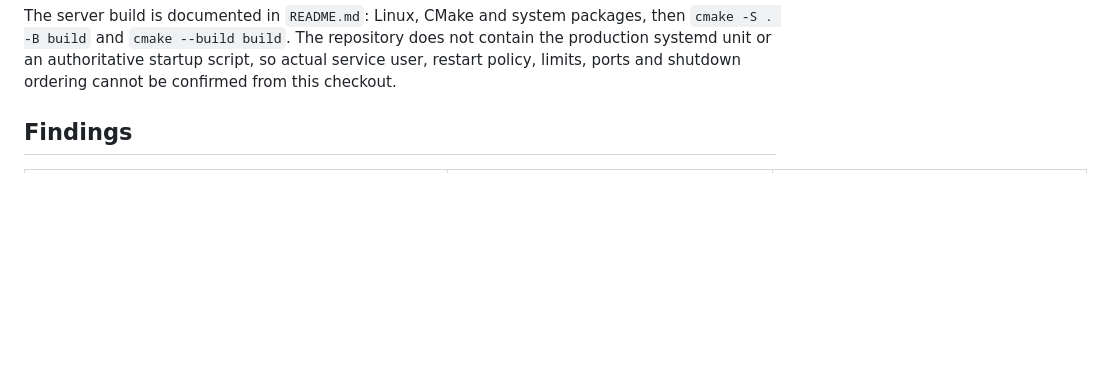
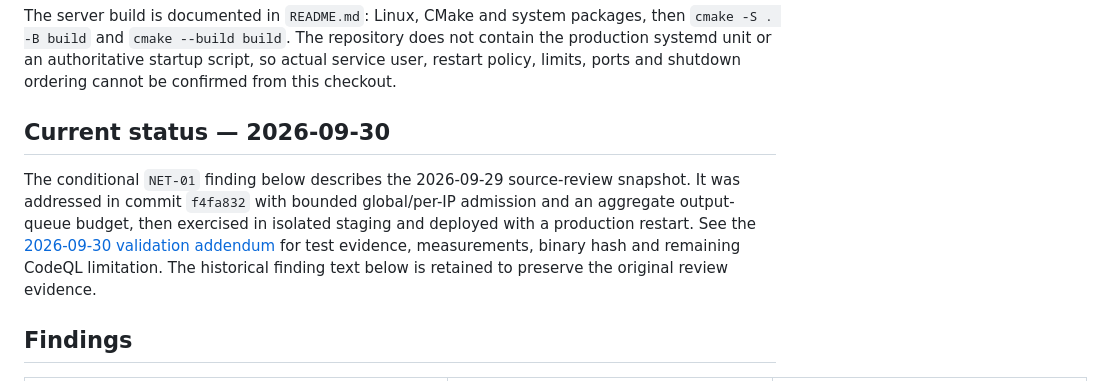
Before and after one commit to djowww/antigas-tfs, a Markdown page: docs/SECURITY_AUDIT.md, the part around the change. Rendered like a GitHub page; blank space fills up the shorter version.

```diff
--- a/docs/SECURITY_AUDIT.md
+++ b/docs/SECURITY_AUDIT.md
@@ -27,6 +27,10 @@ At the start of this audit, the tracked repository contained 1,725 files: 84 C++
 | Build/CI/dependencies | CMake server build and C# projects; no lockfile or existing CI. | High for regressions and unreviewed dependency drift. | Added local workflows for release/hardened/ASan+UBSan/TSan builds, C++/C# CodeQL, Lua/Python checks, Gitleaks and Dependabot; GitHub execution/settings remain unverified. |
 
 The server build is documented in `README.md`: Linux, CMake and system packages, then `cmake -S . -B build` and `cmake --build build`. The repository does not contain the production systemd unit or an authoritative startup script, so actual service user, restart policy, limits, ports and shutdown ordering cannot be confirmed from this checkout.
+
+## Current status — 2026-09-30
+
+The conditional `NET-01` finding below describes the 2026-09-29 source-review snapshot. It was addressed in commit `f4fa832` with bounded global/per-IP admission and an aggregate output-queue budget, then exercised in isolated staging and deployed with a production restart. See the [2026-09-30 validation addendum](security-validation-follow-up-2026-09-30.md) for test evidence, measurements, binary hash and remaining CodeQL limitation. The historical finding text below is retained to preserve the original review evidence.
 
 ## Findings
 
```
Also changed, not shown: docs/SECURITY_HARDENING.md (+4 -0 lines), docs/security-validation-follow-up-2026-09-30.md (+51 -12 lines).
